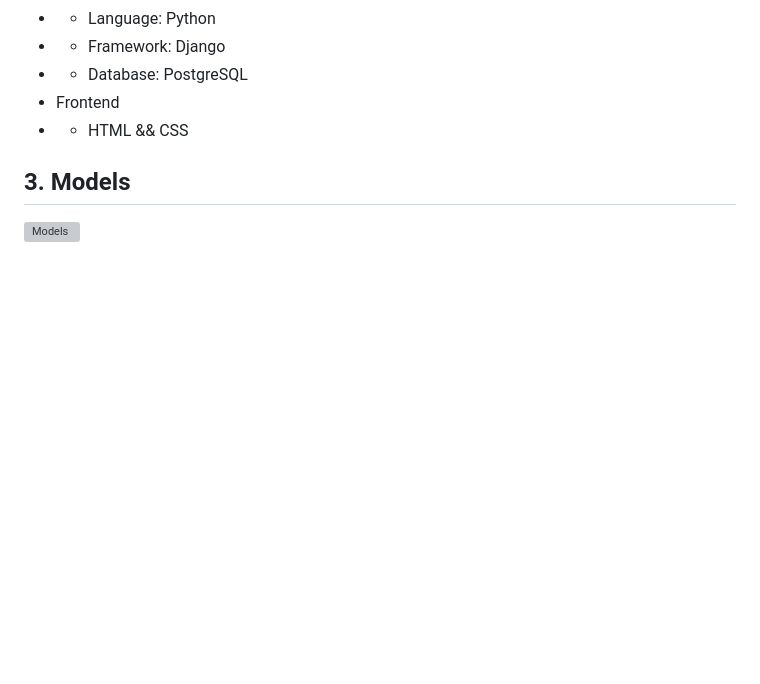
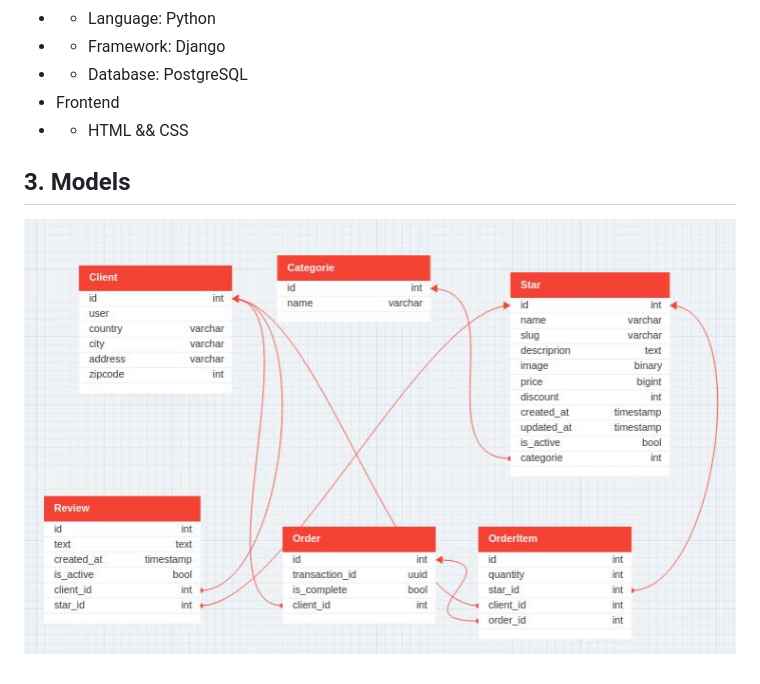
Before and after one commit to snomfake/star_shop, a Markdown page: docs/README.md, the part around the change printed below. GitHub-like rendering; pictures changed too: docs/models.jpg; blank space fills up the shorter version; grey boxes are pictures that could not be loaded.

Commit message:
create models

```diff
--- a/docs/README.md
+++ b/docs/README.md
@@ -46,4 +46,4 @@
 - - HTML && CSS
 
 ## 3. Models
-![Models](docs/models.jpg)
+![Models](models.jpg)
```
Also changed, not shown: other parts of docs/README.md (+1 -1 lines), 18 other files.
